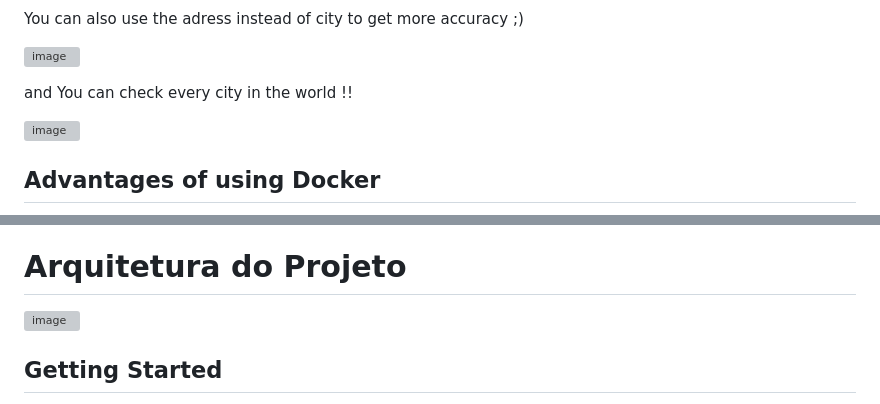
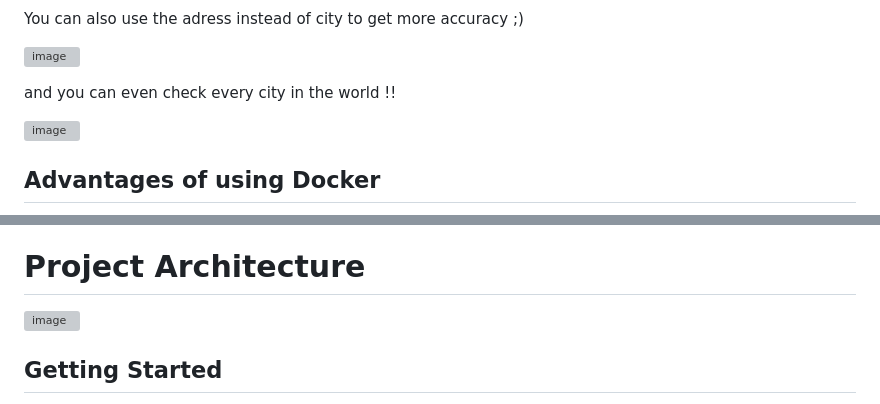
Before and after one commit to FrotaLucas/WheaterApi, a Markdown page: README.md, 2 parts joined by grey strips. Rendered like a GitHub page; grey boxes are pictures that could not be loaded.

```diff
--- a/README.md
+++ b/README.md
@@ -39,7 +39,7 @@ You can also use the adress instead of city to get more accuracy ;)
 ![image](https://github.com/user-attachments/assets/3bc8ef6a-0296-4f37-87fa-e14551bb02c6)
 
 
-and You can check every city in the world !!
+and you can even check every city in the world !!
 
 ![image](https://github.com/user-attachments/assets/a161db95-fd90-4257-9e4a-22cfa50b4585)
 
@@ -61,7 +61,7 @@ and You can check every city in the world !!
 - **Redis** An in-memory data structure store used as a caching layer to reduce API calls and improve response time.
 - **Nginx**  Acts as a reverse proxy and load balancer, managing incoming requests and routing them efficiently to the appropriate service (frontend or backend).
 
-# Arquitetura do Projeto
+# Project Architecture
 
 ![image](https://github.com/user-attachments/assets/e3dc7e71-ea87-4eb2-920d-6a49ccd2516d)
 
```
